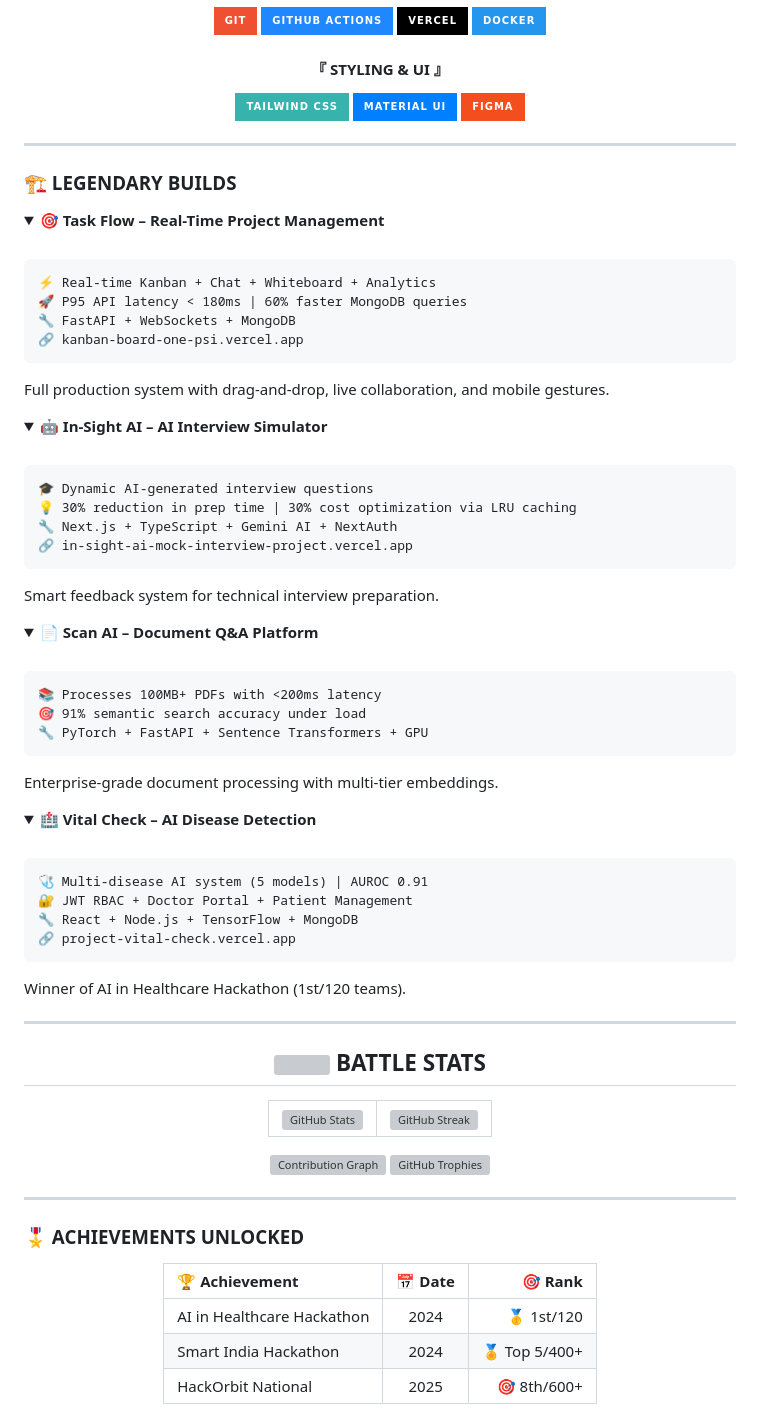
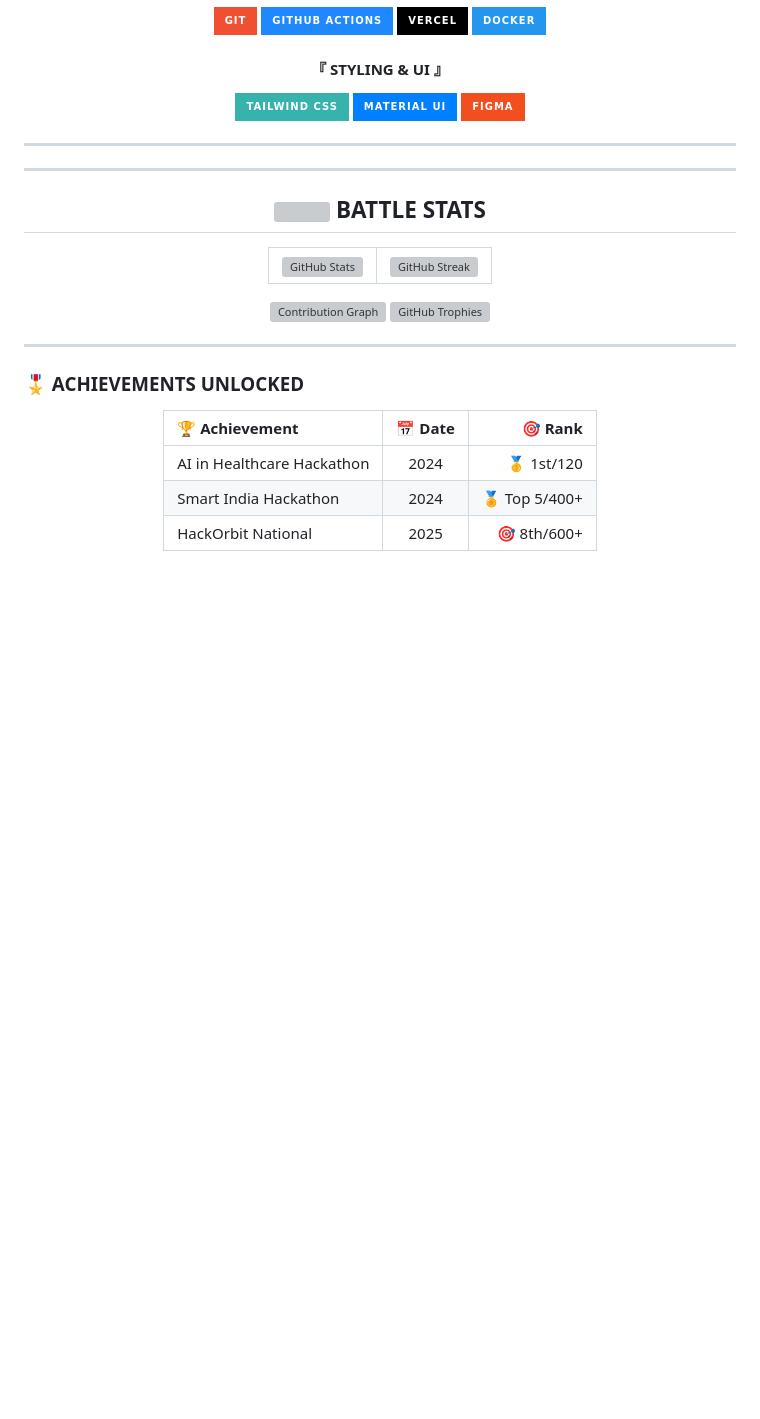
Before and after one commit to Lancerhawk/LancerHawk, a Markdown page: README.md, the part around the change. Rendered like a GitHub page; folded sections open; badges without logos; blank space fills up the shorter version; grey boxes are pictures that could not be loaded.

````diff
--- a/README.md
+++ b/README.md
@@ -93,63 +93,6 @@ const arinJain = {
 
 ---
 
-### 🏗️ LEGENDARY BUILDS
-
-<details>
-<summary><b>🎯 Task Flow – Real-Time Project Management</b></summary>
-<br>
-
-```
-⚡ Real-time Kanban + Chat + Whiteboard + Analytics
-🚀 P95 API latency < 180ms | 60% faster MongoDB queries
-🔧 FastAPI + WebSockets + MongoDB
-🔗 kanban-board-one-psi.vercel.app
-```
-Full production system with drag-and-drop, live collaboration, and mobile gestures.
-
-</details>
-
-<details>
-<summary><b>🤖 In-Sight AI – AI Interview Simulator</b></summary>
-<br>
-
-```
-🎓 Dynamic AI-generated interview questions
-💡 30% reduction in prep time | 30% cost optimization via LRU caching
-🔧 Next.js + TypeScript + Gemini AI + NextAuth
-🔗 in-sight-ai-mock-interview-project.vercel.app
-```
-Smart feedback system for technical interview preparation.
-
-</details>
-
-<details>
-<summary><b>📄 Scan AI – Document Q&A Platform</b></summary>
-<br>
-
-```
-📚 Processes 100MB+ PDFs with <200ms latency
-🎯 91% semantic search accuracy under load
-🔧 PyTorch + FastAPI + Sentence Transformers + GPU
-```
-Enterprise-grade document processing with multi-tier embeddings.
-
-</details>
-
-<details>
-<summary><b>🏥 Vital Check – AI Disease Detection</b></summary>
-<br>
-
-```
-🩺 Multi-disease AI system (5 models) | AUROC 0.91
-🔐 JWT RBAC + Doctor Portal + Patient Management
-🔧 React + Node.js + TensorFlow + MongoDB
-🔗 project-vital-check.vercel.app
-```
-Winner of AI in Healthcare Hackathon (1st/120 teams).
-
-</details>
-
 ---
 
 <div align="center">
````
